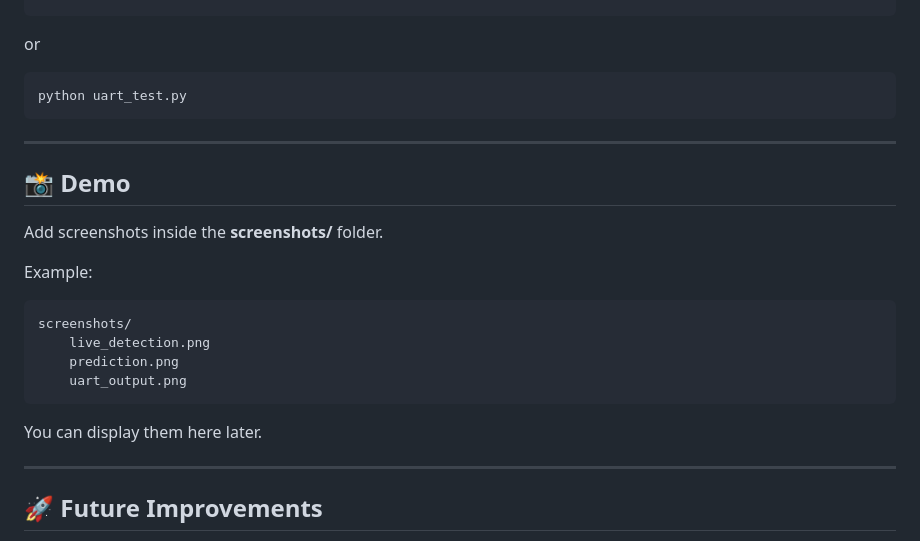
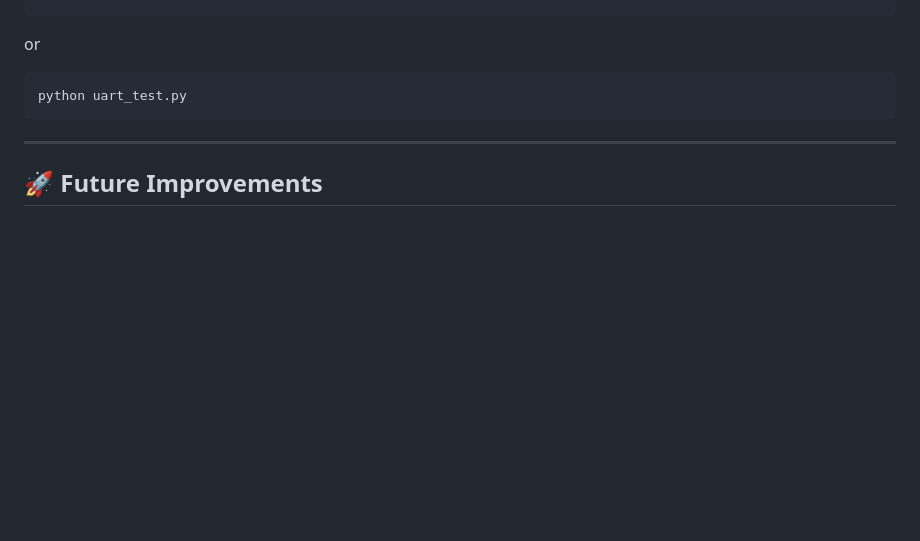
Before and after one commit to nagaraju072001-design/Gesture-Recognition-CNN, a Markdown page: README.md, the part around the change. Drawn GitHub-style; blank space fills up the shorter version.

````diff
--- a/README.md
+++ b/README.md
@@ -195,23 +195,6 @@ python uart_test.py
 
 ---
 
-## 📸 Demo
-
-Add screenshots inside the **screenshots/** folder.
-
-Example:
-
-```
-screenshots/
-    live_detection.png
-    prediction.png
-    uart_output.png
-```
-
-You can display them here later.
-
----
-
 ## 🚀 Future Improvements
 
 - Dynamic gesture recognition
````
